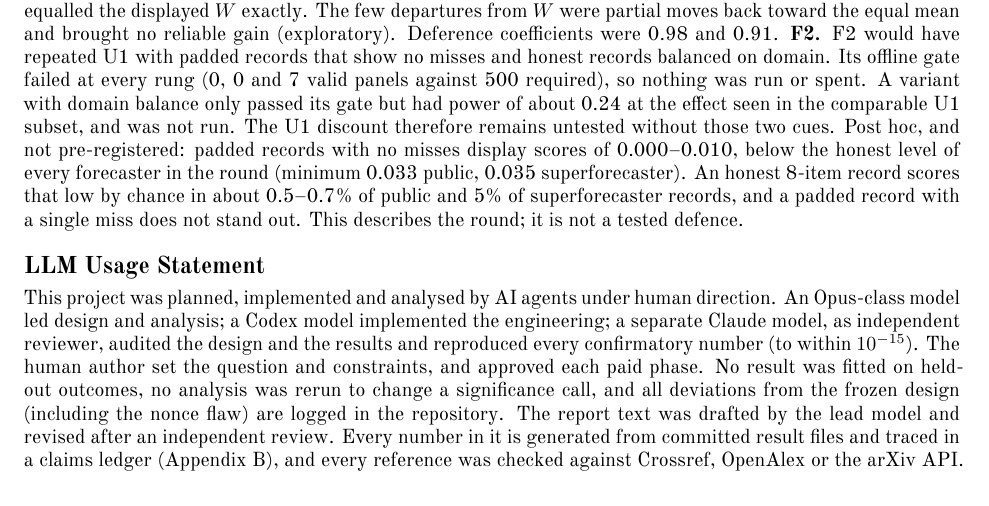
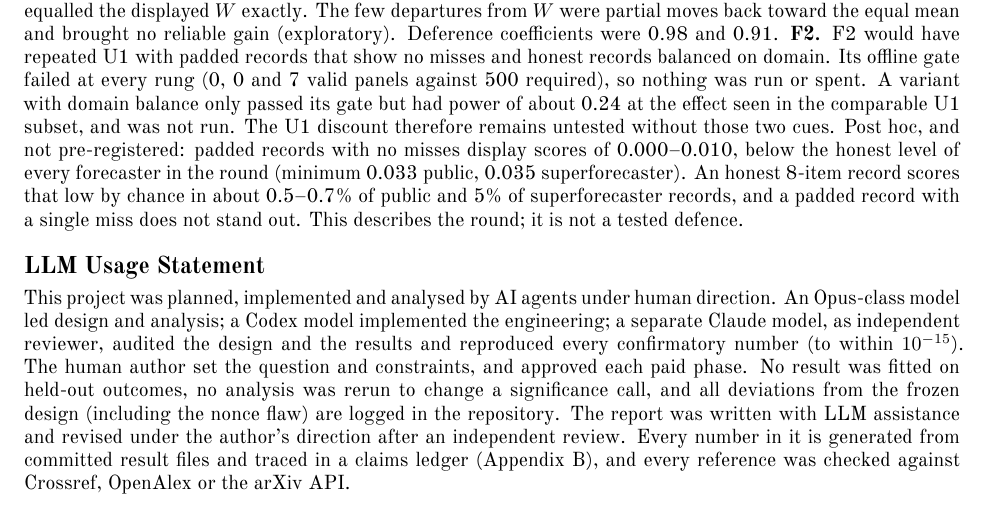
Before and after one commit to harshb16/ledger-test, a LaTeX document (paper/main.tex): part of page 13 of 13, cut so that both start at the same text. Compiled offline with XeLaTeX.

Commit message:
LLM usage statement: reword report-writing sentence

```diff
--- a/paper/main.tex
+++ b/paper/main.tex
@@ -624,7 +624,7 @@ design and the results and reproduced every confirmatory number (to within $10^{
 question and constraints, and approved each paid phase. No result was
 fitted on held-out outcomes, no analysis was rerun to change a significance call, and all deviations from the frozen
 design (including the nonce flaw) are logged in the repository.
-The report text was drafted by the lead model and revised after an independent review. Every number in it is generated
+The report was written with LLM assistance and revised under the author's direction after an independent review. Every number in it is generated
 from committed result files and traced in a claims ledger (Appendix~\ref{app:repro}), and every reference was checked
 against Crossref, OpenAlex or the arXiv API.
 
```
Also changed, not shown: paper/main.pdf.
